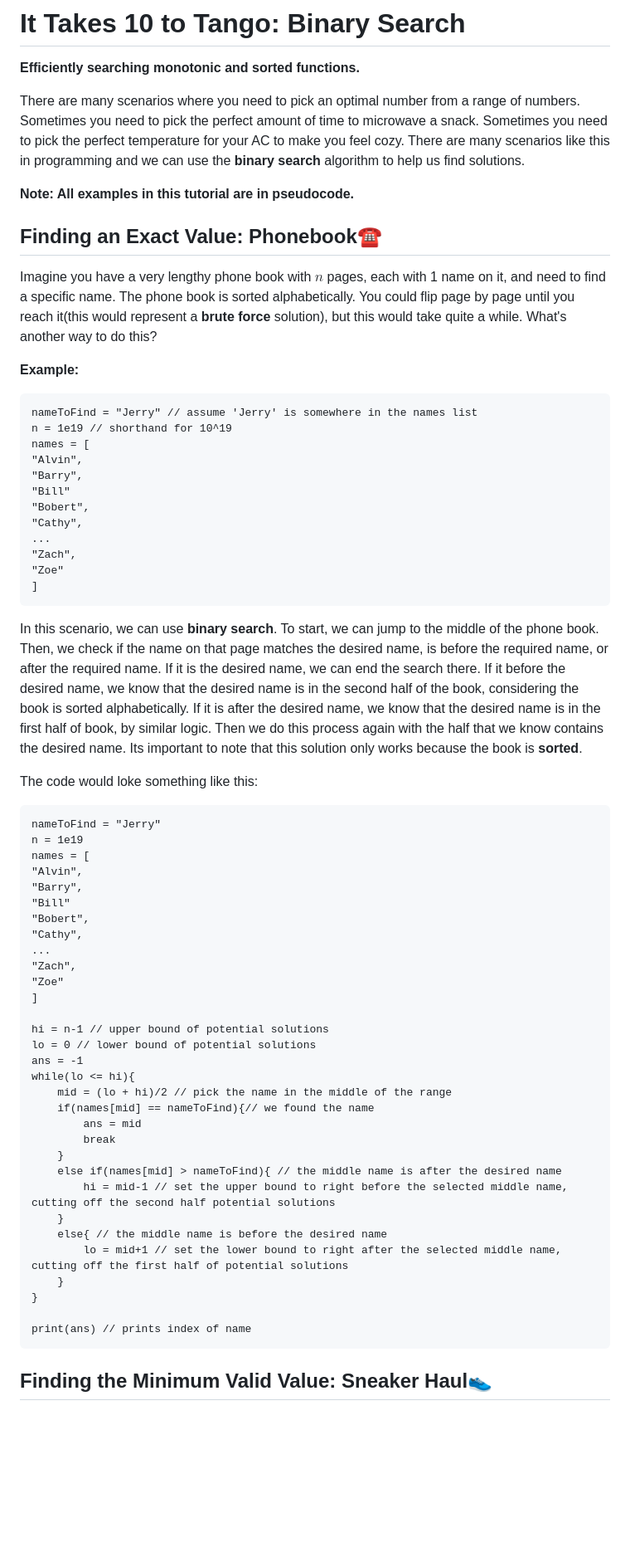
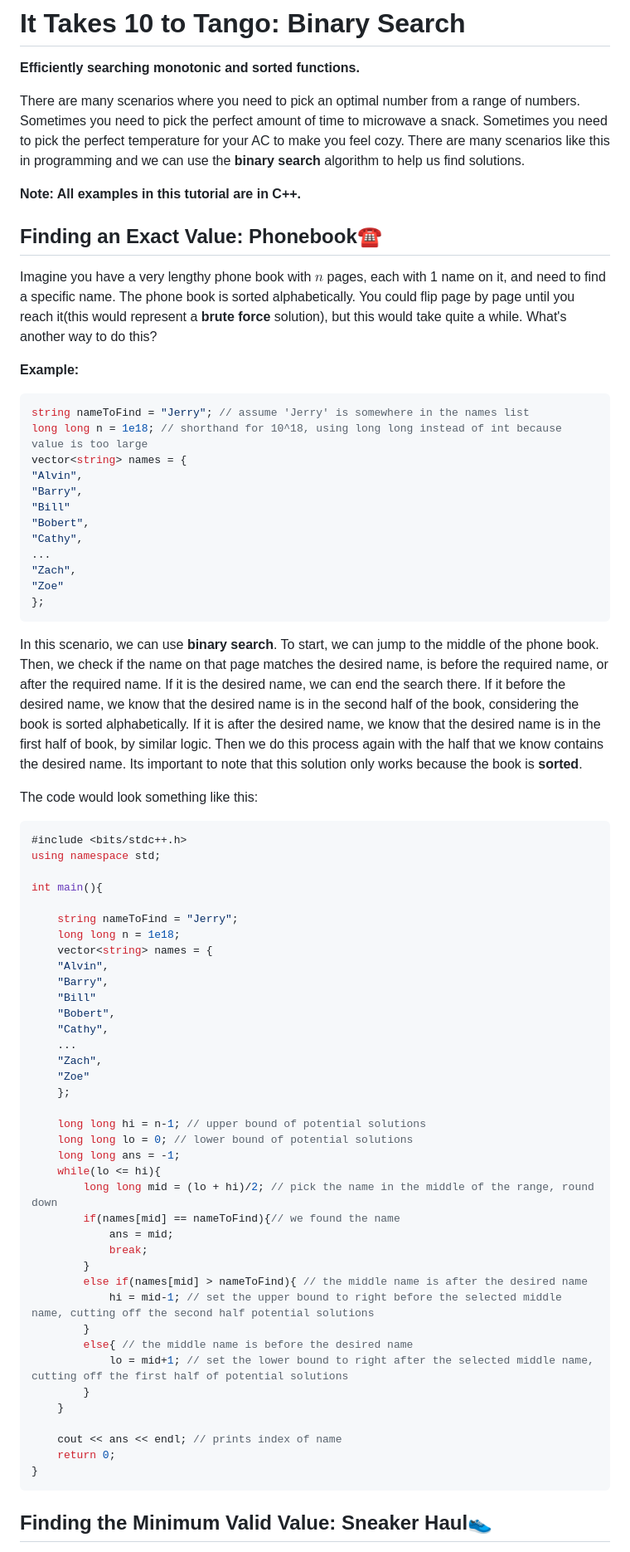
Before and after one commit to shiloholotu/algosavvy, a Markdown page: tutorial-markdown/medium/it-takes-10-to-tango.md, the part around the change printed below. Shown: that part at 83% size. Rendered like a GitHub page; blank space fills up the shorter version.

````diff
--- a/tutorial-markdown/medium/it-takes-10-to-tango.md
+++ b/tutorial-markdown/medium/it-takes-10-to-tango.md
@@ -3,16 +3,16 @@
 
 There are many scenarios where you need to pick an optimal number from a range of numbers. Sometimes you need to pick the perfect amount of time to microwave a snack. Sometimes you need to pick the perfect temperature for your AC to make you feel cozy. There are many scenarios like this in programming and we can use the **binary search** algorithm to help us find solutions.
 
-**Note: All examples in this tutorial are in pseudocode.**
+**Note: All examples in this tutorial are in C++.**
 
 ## Finding an Exact Value: Phonebook☎️
 Imagine you have a very lengthy phone book with $n$ pages, each with 1 name on it, and need to find a specific name. The phone book is sorted alphabetically. You could flip page by page until you reach it(this would represent a **brute force** solution), but this would take quite a while. What's another way to do this?
 
 **Example:**
-```html
-nameToFind = "Jerry" // assume 'Jerry' is somewhere in the names list
-n = 1e19 // shorthand for 10^19
-names = [
+```cpp
+string nameToFind = "Jerry"; // assume 'Jerry' is somewhere in the names list
+long long n = 1e18; // shorthand for 10^18, using long long instead of int because value is too large
+vector<string> names = {
 "Alvin",
 "Barry",
 "Bill"
@@ -21,44 +21,51 @@ names = [
 ...
 "Zach",
 "Zoe"
-]
+};
 ```
 
 In this scenario, we can use **binary search**. To start, we can jump to the middle of the phone book. Then, we check if the name on that page matches the desired name, is before the required name, or after the required name. If it is the desired name, we can end the search there. If it before the desired name, we know that the desired name is in the second half of the book, considering the book is sorted alphabetically. If it is after the desired name, we know that the desired name is in the first half of book, by similar logic. Then we do this process again with the half that we know contains the desired name. Its important to note that this solution only works because the book is **sorted**.
 
-The code would loke something like this:
-```html
-nameToFind = "Jerry"
-n = 1e19
-names = [
-"Alvin",
-"Barry",
-"Bill"
-"Bobert",
-"Cathy",
-...
-"Zach",
-"Zoe"
-]
+The code would look something like this:
+```cpp
+#include <bits/stdc++.h>
+using namespace std;
 
-hi = n-1 // upper bound of potential solutions
-lo = 0 // lower bound of potential solutions
-ans = -1
-while(lo <= hi){
-    mid = (lo + hi)/2 // pick the name in the middle of the range
-    if(names[mid] == nameToFind){// we found the name
-        ans = mid
-        break
+int main(){
+
+    string nameToFind = "Jerry";
+    long long n = 1e18;
+    vector<string> names = {
+    "Alvin",
+    "Barry",
+    "Bill"
+    "Bobert",
+    "Cathy",
+    ...
+    "Zach",
+    "Zoe"
+    };
+
+    long long hi = n-1; // upper bound of potential solutions
+    long long lo = 0; // lower bound of potential solutions
+    long long ans = -1;
+    while(lo <= hi){
+        long long mid = (lo + hi)/2; // pick the name in the middle of the range, round down
+        if(names[mid] == nameToFind){// we found the name
+            ans = mid;
+            break;
+        }
+        else if(names[mid] > nameToFind){ // the middle name is after the desired name
+            hi = mid-1; // set the upper bound to right before the selected middle name, cutting off the second half potential solutions
+        }
+        else{ // the middle name is before the desired name
+            lo = mid+1; // set the lower bound to right after the selected middle name, cutting off the first half of potential solutions
+        }
     }
-    else if(names[mid] > nameToFind){ // the middle name is after the desired name
-        hi = mid-1 // set the upper bound to right before the selected middle name, cutting off the second half potential solutions
-    }
-    else{ // the middle name is before the desired name
-        lo = mid+1 // set the lower bound to right after the selected middle name, cutting off the first half of potential solutions
-    }
+
+    cout << ans << endl; // prints index of name
+    return 0;
 }
-
-print(ans) // prints index of name
 ```
 
 ## Finding the Minimum Valid Value: Sneaker Haul👟
````
Also changed, not shown: other parts of tutorial-markdown/medium/it-takes-10-to-tango.md (+56 -44 lines).
